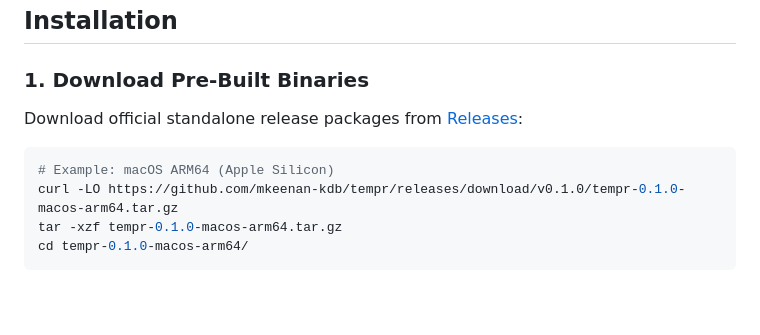
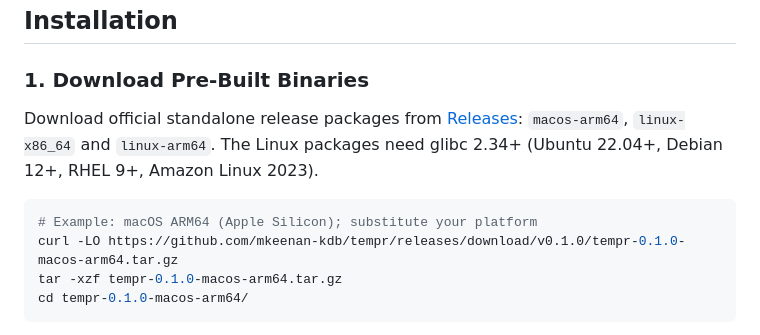
Before and after one commit to mkeenan-kdb/tempr, a Markdown page: README.md, the part around the change. Rendered like a GitHub page; blank space fills up the shorter version.

Commit message:
tempr 0.1.0: header, examples and README (source ae107d8)

````diff
--- a/README.md
+++ b/README.md
@@ -48,10 +48,10 @@ Recorded on Apple M2, 2026-09-29. VWAP rows: 100,000 Binance ETHBTC trades in ba
 
 ### 1. Download Pre-Built Binaries
 
-Download official standalone release packages from [Releases](https://github.com/mkeenan-kdb/tempr/releases):
+Download official standalone release packages from [Releases](https://github.com/mkeenan-kdb/tempr/releases): `macos-arm64`, `linux-x86_64` and `linux-arm64`. The Linux packages need glibc 2.34+ (Ubuntu 22.04+, Debian 12+, RHEL 9+, Amazon Linux 2023).
 
 ```sh
-# Example: macOS ARM64 (Apple Silicon)
+# Example: macOS ARM64 (Apple Silicon); substitute your platform
 curl -LO https://github.com/mkeenan-kdb/tempr/releases/download/v0.1.0/tempr-0.1.0-macos-arm64.tar.gz
 tar -xzf tempr-0.1.0-macos-arm64.tar.gz
 cd tempr-0.1.0-macos-arm64/
````
